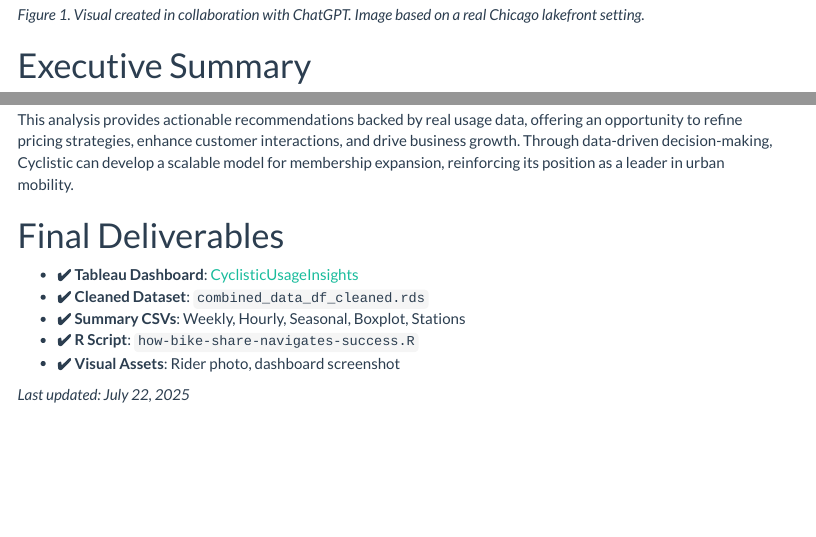
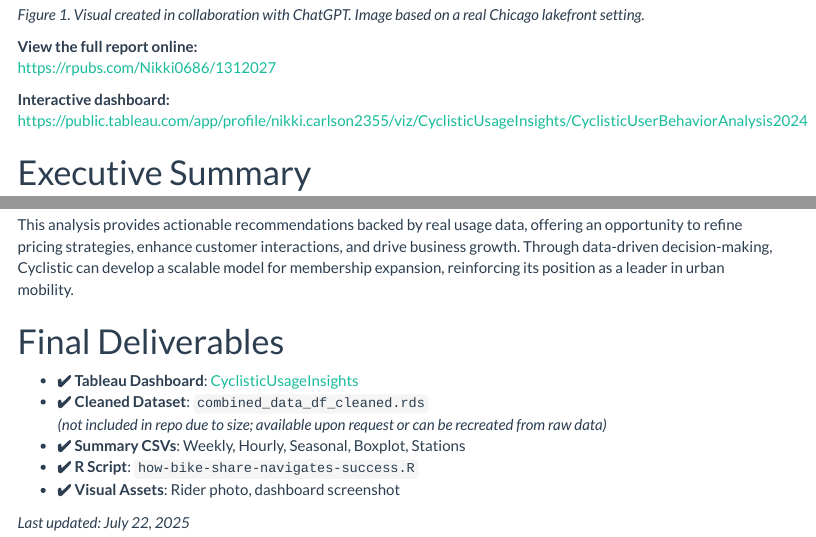
Before and after one commit to nkc0686/cyclistic-case-study, an R Markdown document (Reports/Cyclistic Bike-Share Case Study (Final Version).Rmd): the page in a window 1100 px wide, from 200 px down, and a second part further down, joined at a grey line. Rendered offline with R 4.5, knitr and Pandoc, with nearby package versions; some code elsewhere in the file could not run offline; menus at the side of the page are left out.

Commit message:
Update Cyclistic Bike-Share Case Study (Final Version).Rmd

```diff
--- a/Reports/Cyclistic Bike-Share Case Study (Final Version).Rmd
+++ b/Reports/Cyclistic Bike-Share Case Study (Final Version).Rmd
@@ -13,6 +13,12 @@ output:
 
 ![Cyclist on the Chicago Lakefront](bike_lake_michigan_chicago.png)
 *Figure 1. Visual created in collaboration with ChatGPT. Image based on a real Chicago lakefront setting.*
+
+**View the full report online:**
+[https://rpubs.com/Nikki0686/1312027](https://rpubs.com/Nikki0686/1312027)
+
+**Interactive dashboard:**
+[https://public.tableau.com/app/profile/nikki.carlson2355/viz/CyclisticUsageInsights/CyclisticUserBehaviorAnalysis2024](https://public.tableau.com/app/profile/nikki.carlson2355/viz/CyclisticUsageInsights/CyclisticUserBehaviorAnalysis2024)
 
 # Executive Summary
 
@@ -204,6 +213,7 @@ This analysis provides actionable recommendations backed by real usage data, off
 
 * **✔️ Tableau Dashboard**: [CyclisticUsageInsights](https://public.tableau.com/app/profile/nikki.carlson2355/viz/CyclisticUsageInsights/CyclisticUserBehaviorAnalysis2024)
 * **✔️ Cleaned Dataset**: `combined_data_df_cleaned.rds`
+  _(not included in repo due to size; available upon request or can be recreated from raw data)_
 * **✔️ Summary CSVs**: Weekly, Hourly, Seasonal, Boxplot, Stations
 * **✔️ R Script**: `how-bike-share-navigates-success.R`
 * **✔️ Visual Assets**: Rider photo, dashboard screenshot
```
Also changed, not shown: Reports/Cyclistic Bike-Share Case Study (Final Version).Rmd (5 more changed lines).
